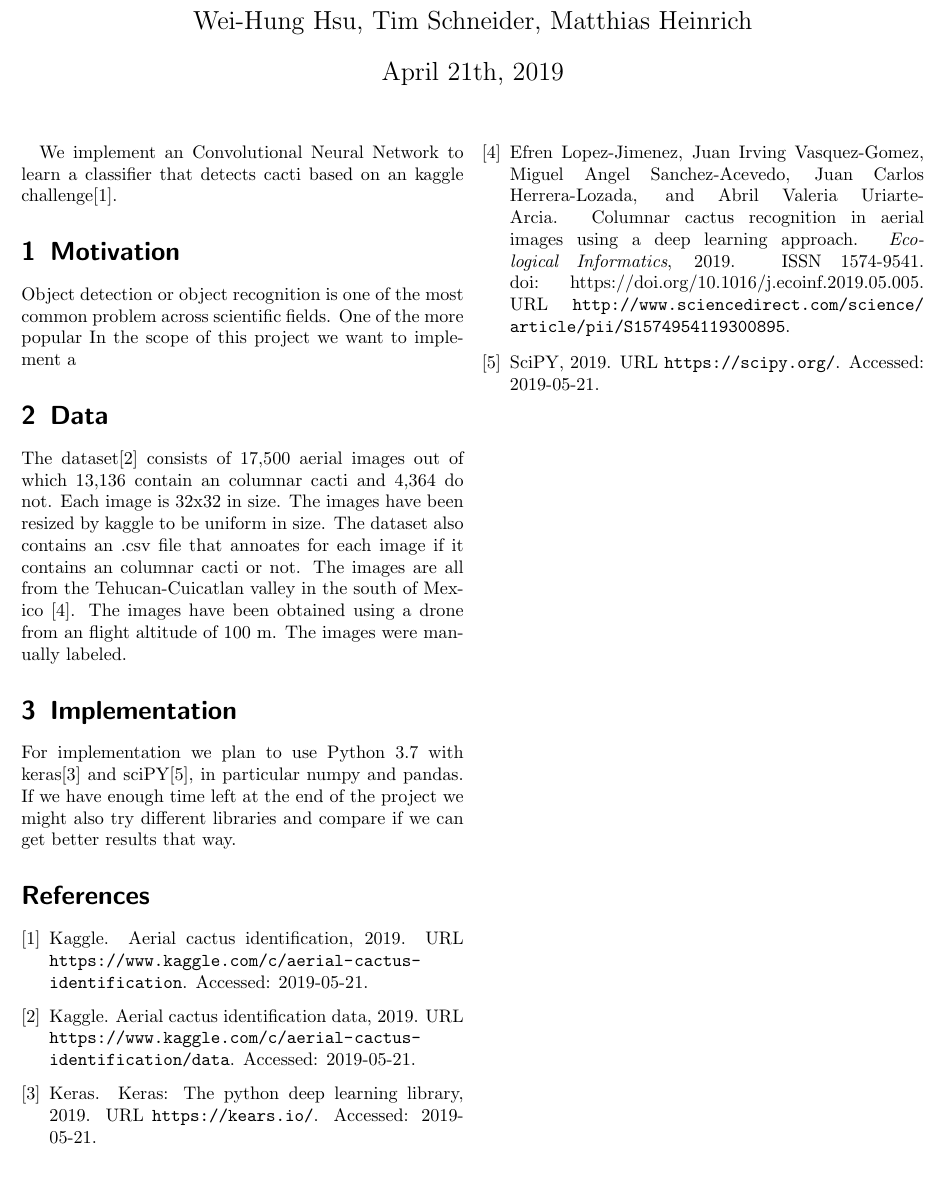
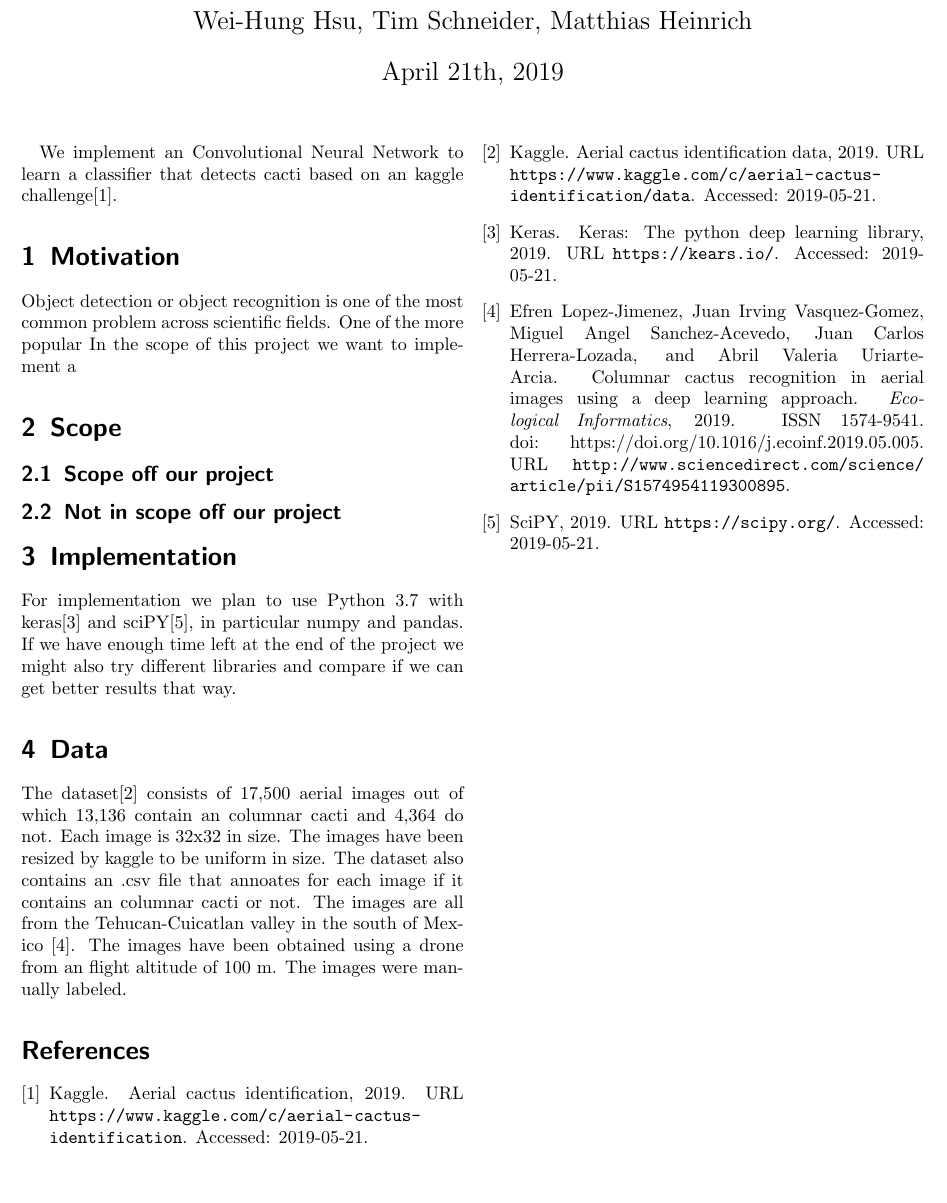
Before and after one commit to 4103wei/DeepLearning_20-00-1034-IV_Project, a LaTeX paper (Expose/deeplearning_expose.tex, which reads Expose/scope.tex): part of the page, cut so that both start at the same text. Compiled offline with pdfLaTeX.

Commit message:
added scope.tex

```diff
--- a/Expose/deeplearning_expose.tex
+++ b/Expose/deeplearning_expose.tex
@@ -44,8 +44,10 @@
 We implement an Convolutional Neural Network to learn a classifier that detects cacti based on an kaggle challenge\cite{KAGGLE}.
 \end{abstract}
 \input{content}
+\input{scope}
+\input{implementation}
 \input{data}
-\input{implementation}
+
 \bibliographystyle{plainnat}
 \bibliography{bibliography}
 
--- /dev/null
+++ b/Expose/scope.tex
@@ -0,0 +1,3 @@
+\section{Scope}
+\subsection{Scope off our project}
+\subsection{Not in scope off our project}
```
Also changed, not shown: Expose/deeplearning_expose.pdf.
